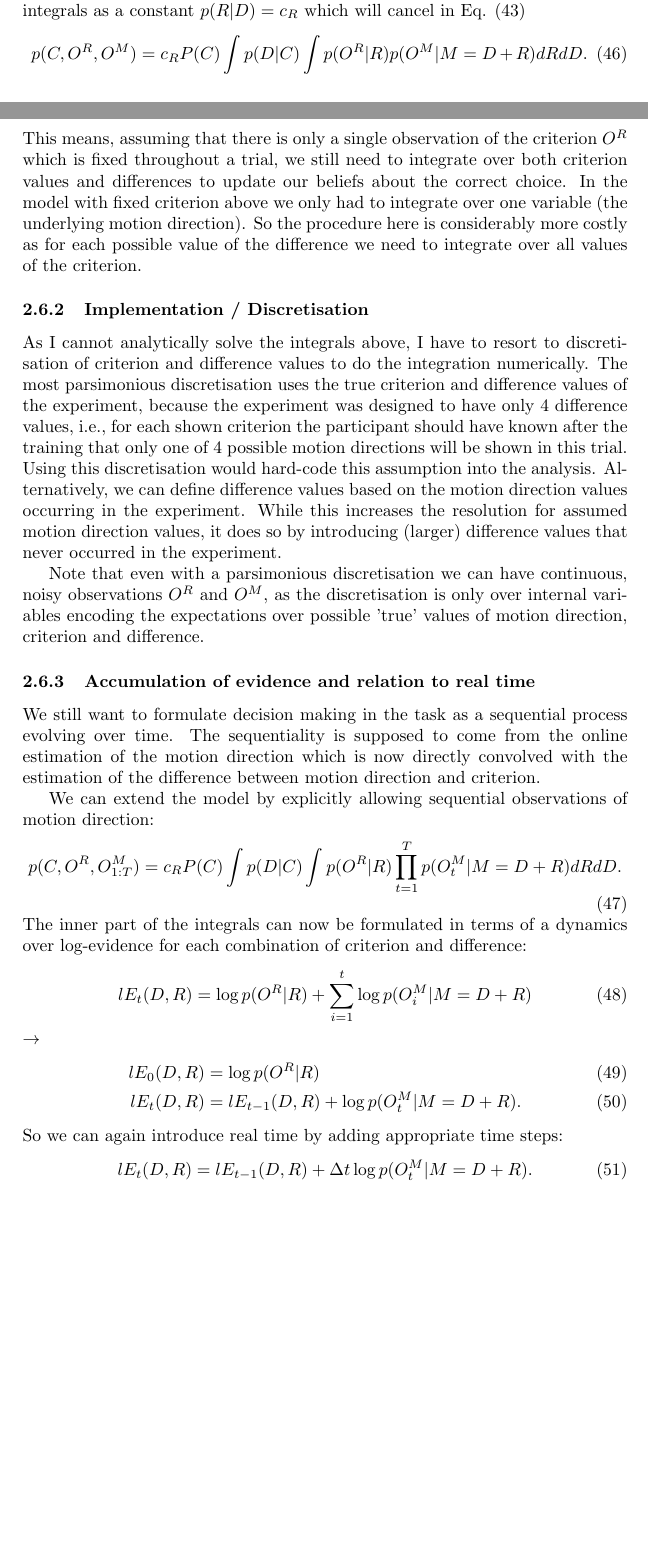
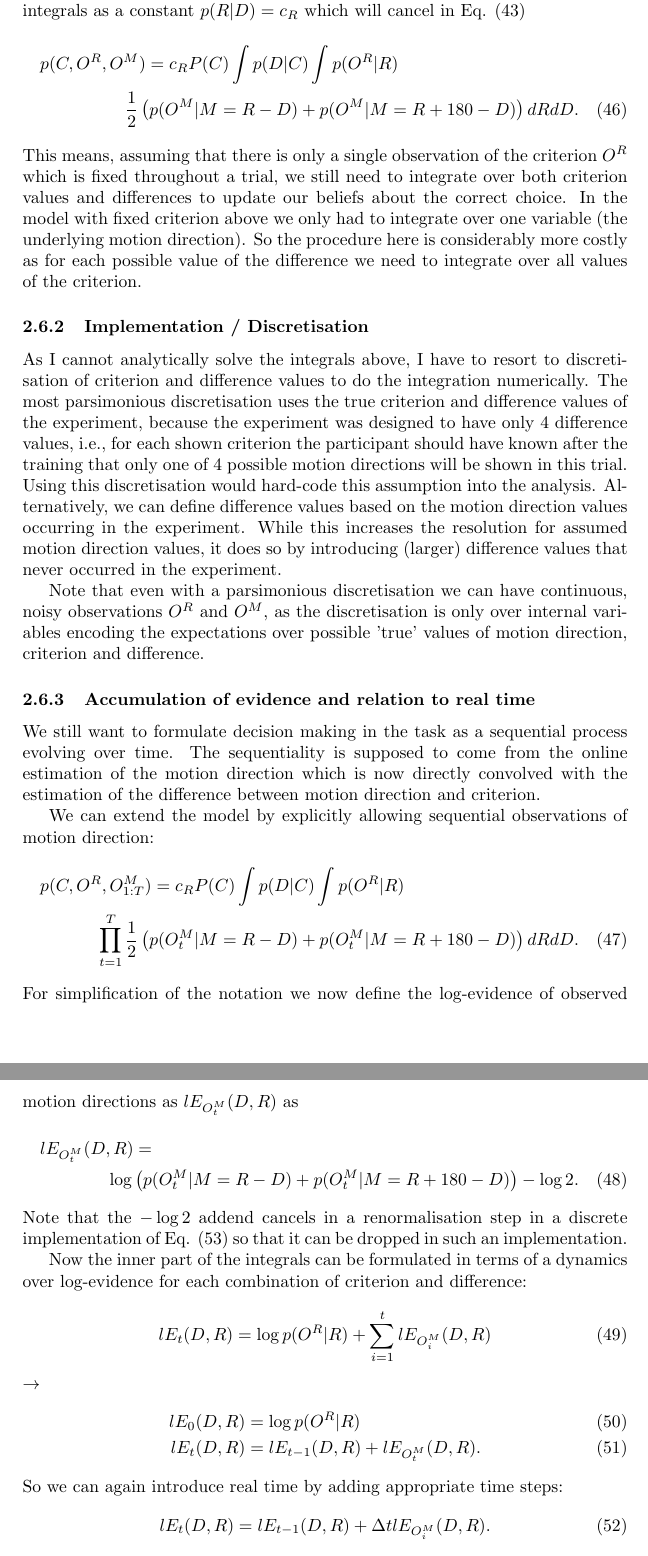
Before and after one commit to sbitzer/BayEst, a LaTeX document (BayEst.tex): two parts of pages 8 and 9 of 10 before the commit and two parts of pages 9 and 10 of 10 after it, joined at a grey line, cut so that both start at the same text, the shorter picture padded with empty space. Compiled offline with pdfLaTeX.

Commit message:
realising that criteria+difference combinations allow 2 directions
During implementation of the model I realised that any combination of criterion
and difference does not uniquely determine the underlying motion direction.
Instead, each combination defines two possible motion directions corresponding
to the criterion as either a down or up direction (or left and right direction,
respectively). I now account for that fact in the model definition.

```diff
--- a/BayEst.tex
+++ b/BayEst.tex
@@ -237,7 +236,10 @@
+\frac{1}{2}\left(p(O^M | M = R - D) + p(O^M | M = R + 180 - D)\right) dR dD
+\end{multline}
 Because I defined $p(R | D)$ as a uniform distribution, I can pull it out of the integrals as a constant $p(R | D) = c_R$ which will cancel in Eq. \eqref{eq:post_diff}
-\begin{equation}
-p(C, O^R, O^M) = c_R P(C) \int p(D | C) \int p(O^R | R) p(O^M | M = D + R) dR dD.
-\end{equation}
+\begin{multline}
+p(C, O^R, O^M) = c_R P(C) \int p(D | C) \int p(O^R | R)\\
+\frac{1}{2}\left(p(O^M | M = R - D) + p(O^M | M = R + 180 - D)\right) dR dD.
+\end{multline}
 This means, assuming that there is only a single observation of the criterion $O^R$ which is fixed throughout a trial, we still need to integrate over both criterion values and differences to update our beliefs about the correct choice. In the model with fixed criterion above we only had to integrate over one variable (the underlying motion direction). So the procedure here is considerably more costly as for each possible value of the difference we need to integrate over all values of the criterion.
 
 \subsubsection{Implementation / Discretisation}
@@ -249,20 +251,26 @@
 We still want to formulate decision making in the task as a sequential process evolving over time. The sequentiality is supposed to come from the online estimation of the motion direction which is now directly convolved with the estimation of the difference between motion direction and criterion.
 
 We can extend the model by explicitly allowing sequential observations of motion direction:
+\begin{multline}
+p(C, O^R, O^M_{1:T}) = c_R P(C) \int p(D | C) \int p(O^R | R)\\ \prod_{t=1}^T \frac{1}{2}\left( p(O^M_t | M = R - D) + p(O^M_t | M = R + 180 - D) \right) dR dD.
+\end{multline}
+For simplification of the notation we now define the log-evidence of observed motion directions as $lE_{O^M_t}(D, R)$ as
+\begin{multline}
+lE_{O^M_t}(D, R) = \\ \log \left(p(O^M_t | M = R - D) + p(O^M_t | M = R + 180 - D) \right) - \log 2.
+\end{multline}
+Note that the $-\log 2$ addend cancels in a renormalisation step in a discrete implementation of Eq. \eqref{eq:diff_ev} so that it can be dropped in such an implementation.
+
+Now the inner part of the integrals can be formulated in terms of a dynamics over log-evidence for each combination of criterion and difference:
 \begin{equation}
-p(C, O^R, O^M_{1:T}) = c_R P(C) \int p(D | C) \int p(O^R | R) \prod_{t=1}^T p(O^M_t | M = D + R) dR dD.
-\end{equation}
-The inner part of the integrals can now be formulated in terms of a dynamics over log-evidence for each combination of criterion and difference:
-\begin{equation}
-lE_t(D, R) = \log p(O^R|R) + \sum_{i=1}^t \log p(O^M_i| M = D + R)
+lE_t(D, R) = \log p(O^R|R) + \sum_{i=1}^t lE_{O^M_i}(D, R)
 \end{equation}
 $\rightarrow$
 \begin{align}
 lE_0(D, R) &= \log p(O^R|R)\\
-lE_t(D, R) &= lE_{t-1}(D, R) + \log p(O^M_t| M = D + R).
+lE_t(D, R) &= lE_{t-1}(D, R) + lE_{O^M_t}(D, R).
 \end{align}
 So we can again introduce real time by adding appropriate time steps:
 \begin{equation}
-lE_t(D, R) = lE_{t-1}(D, R) + \Delta t\log p(O^M_t| M = D + R).
+lE_t(D, R) = lE_{t-1}(D, R) + \Delta t lE_{O^M_i}(D, R).
 \end{equation}
 At each time step we then have to integrate over the possible values of the criterion to get the marginal evidence for all difference values
```
Also changed, not shown: BayEst.pdf, BayEst.tex (11 more changed lines).
